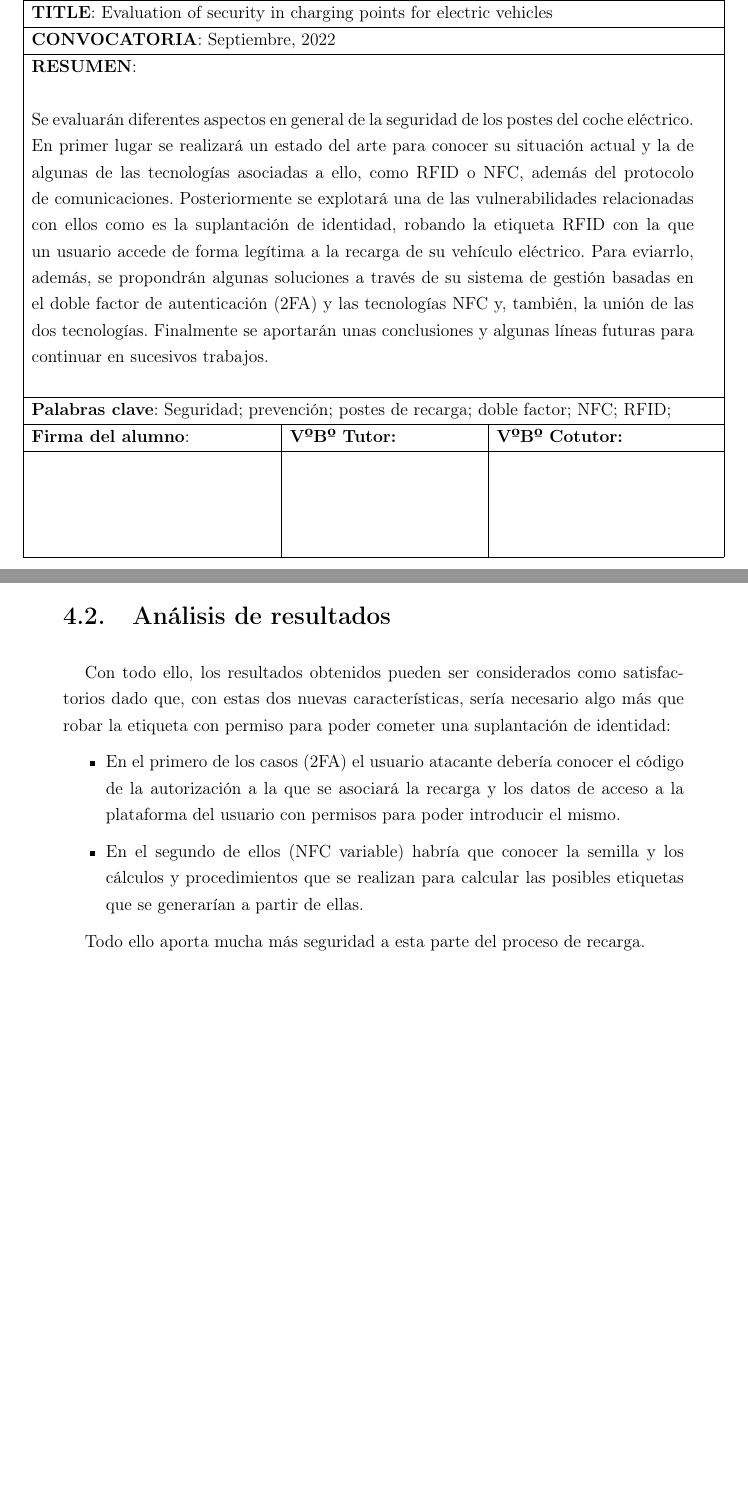
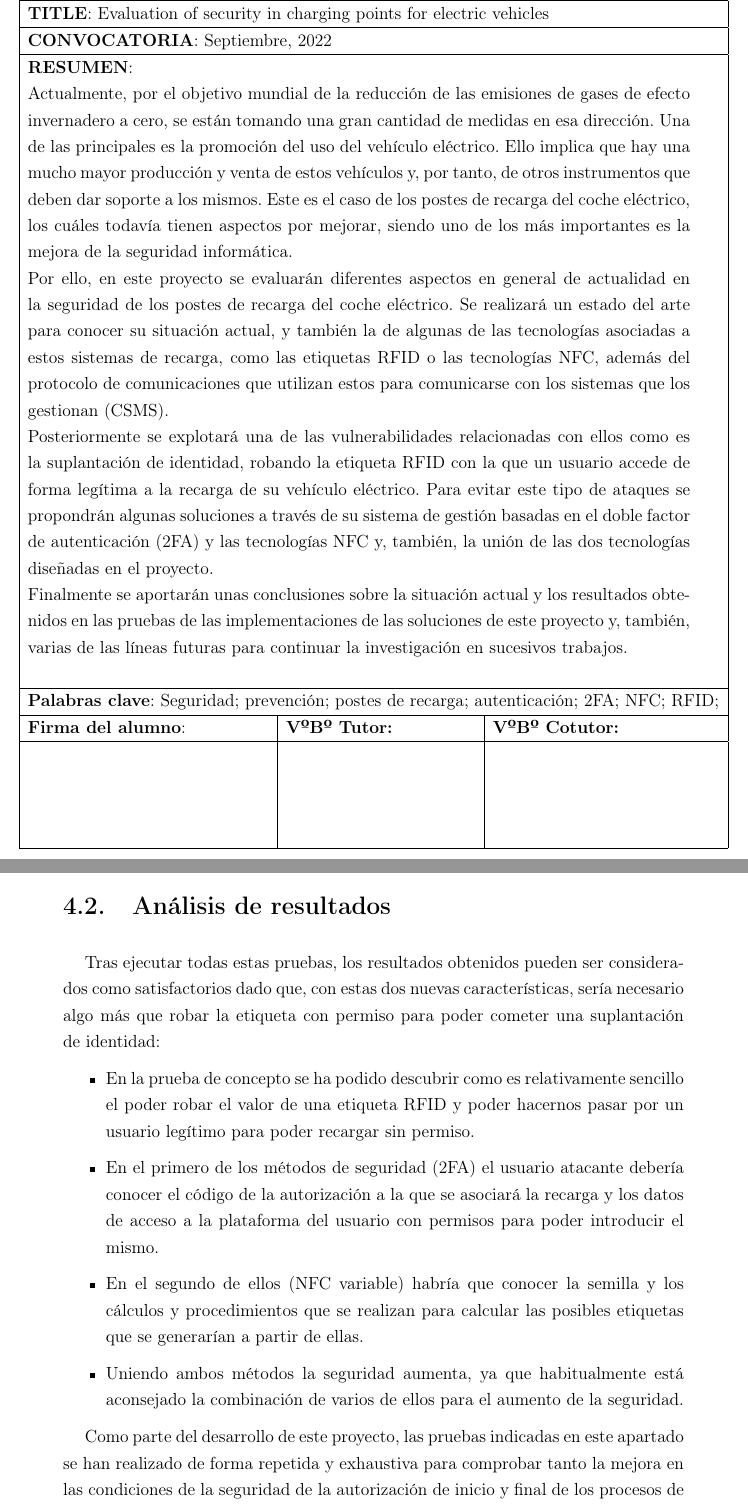
Before and after one commit to mlopes12/TFM, a LaTeX thesis (TFM/TFM.tex): two parts of pages 3 and 125 of 136 before the commit and two parts of pages 3 and 126 of 137 after it, joined at a grey line, cut so that both start at the same text, the shorter picture padded with empty space. Compiled offline with pdfLaTeX.

Commit message:
Add files via upload

```diff
--- a/TFM/TFM.tex
+++ b/TFM/TFM.tex
@@ -191,12 +193,10 @@ EVALUATION OF SECURITY IN CHARGING POINTS FOR ELECTRIC VEHICLES\\[2.5cm]}}
 		\makebox[\textwidth]{
 			\begin{tabular}{|l|l|l|}
 				\cline{1-3}
-				\multicolumn{3}{|c|}{}	\\
 				\multicolumn{3}{|c|}{\textbf{UNIVERSIDAD DE LEÓN}}	\\
 				\multicolumn{3}{|c|}{\textbf{Departamento de Matemáticas}}	\\
 				\multicolumn{3}{|c|}{\textbf{MÁSTER UNIVERSITARIO EN INVESTIGACIÓN EN CIBERSEGURIDAD}}	\\
-				\multicolumn{3}{|c|}{\textbf{Trabajo de Fin de Máster}}	\\
-				\multicolumn{3}{|c|}{}	\\ \hline
+				\multicolumn{3}{|c|}{\textbf{Trabajo de Fin de Máster}}	\\ \hline
 				\multicolumn{3}{|l|}{\textbf{ALUMNO}: Miguel López Soto}	\\ \hline
 				\multicolumn{3}{|l|}{\textbf{TUTOR}: Ángel Manuel Guerrero Higueras}	\\ \hline
 				\multicolumn{3}{|l|}{\textbf{COTUTOR}: Adrián Campazas Vega}	\\ \hline
@@ -204,11 +204,16 @@ EVALUATION OF SECURITY IN CHARGING POINTS FOR ELECTRIC VEHICLES\\[2.5cm]}}
 				\multicolumn{3}{|p{16cm}|}{\textbf{TITLE}: Evaluation of security in charging points for electric vehicles} \\ \hline
 				\multicolumn{3}{|l|}{\textbf{CONVOCATORIA}: Septiembre, 2022}		\\ \hline
 				\multicolumn{3}{|l|}{\textbf{RESUMEN}:} \\
-				\multicolumn{3}{|l|}{}\\
-				\multicolumn{3}{|p{16cm}|}{Se evaluarán diferentes aspectos en general de la seguridad de los postes del coche eléctrico. En primer lugar se realizará un estado del arte para conocer su situación actual y la de algunas de las tecnologías asociadas a ello, como RFID o NFC, además del protocolo de comunicaciones. Posteriormente se explotará una de las vulnerabilidades relacionadas con ellos como es la suplantación de identidad, robando la etiqueta RFID con la que un usuario accede de forma legítima a la recarga de su vehículo eléctrico. Para eviarrlo, además, se propondrán algunas soluciones a través de su sistema de gestión basadas en el doble factor de autenticación (2FA) y las tecnologías NFC y, también, la unión de las dos tecnologías. Finalmente se aportarán unas conclusiones y algunas líneas futuras para continuar en sucesivos trabajos.} \\
+				\multicolumn{3}{|p{16cm}|}{Actualmente, por el objetivo mundial de la reducción de las emisiones de gases de efecto invernadero a cero, se están tomando una gran cantidad de medidas en esa dirección. Una de las principales es la promoción del uso del vehículo eléctrico. Ello implica que hay una mucho mayor producción y venta de estos vehículos y, por tanto, de otros instrumentos que deben dar soporte a los mismos. Este es el caso de los postes de recarga del coche eléctrico, los cuáles todavía tienen aspectos por mejorar, siendo uno de los más importantes es la mejora de la seguridad informática.
+
+Por ello, en este proyecto se evaluarán diferentes aspectos en general de actualidad en la seguridad de los postes de recarga del coche eléctrico. Se realizará un estado del arte para conocer su situación actual, y también la de algunas de las tecnologías asociadas a estos sistemas de recarga, como las etiquetas RFID o las tecnologías NFC, además del protocolo de comunicaciones que utilizan estos para comunicarse con los sistemas que los gestionan (CSMS).
+
+Posteriormente se explotará una de las vulnerabilidades relacionadas con ellos como es la suplantación de identidad, robando la etiqueta RFID con la que un usuario accede de forma legítima a la recarga de su vehículo eléctrico. Para evitar este tipo de ataques se propondrán algunas soluciones a través de su sistema de gestión basadas en el doble factor de autenticación (2FA) y las tecnologías NFC y, también, la unión de las dos tecnologías diseñadas en el proyecto.
+
+Finalmente se aportarán unas conclusiones sobre la situación actual y los resultados obtenidos en las pruebas de las implementaciones de las soluciones de este proyecto y, también, varias de las líneas futuras para continuar la investigación en sucesivos trabajos.} \\
 				\multicolumn{3}{|l|}{}\\
 				\hline
-				\multicolumn{3}{|l|}{\textbf{Palabras clave}: Seguridad; prevención; postes de recarga; doble factor; NFC; RFID;}	\\ \hline
+				\multicolumn{3}{|l|}{\textbf{Palabras clave}: Seguridad; prevención; postes de recarga; autenticación; 2FA; NFC; RFID;}	\\ \hline
 				\textbf{Firma del alumno}:\hspace{20mm} & \textbf{VºBº Tutor:}\hspace{20mm} & \textbf{VºBº Cotutor:}\\ \hline
 				 &  & \\
 				 &  & \\
@@ -2509,14 +2531,18 @@ Como se dijo anteriormente, uno de los cambios afecta al inicio del proceso y el
 
 \section{Análisis de resultados}
 
-Con todo ello, los resultados obtenidos pueden ser considerados como satisfactorios dado que, con estas dos nuevas características, sería necesario algo más que robar la etiqueta con permiso para poder cometer una suplantación de identidad:
-
-\begin{itemize}
-\item En el primero de los casos (2FA) el usuario atacante debería conocer el código de la autorización a la que se asociará la recarga y los datos de acceso a la plataforma del usuario con permisos para poder introducir el mismo.
+Tras ejecutar todas estas pruebas, los resultados obtenidos pueden ser considerados como satisfactorios dado que, con estas dos nuevas características, sería necesario algo más que robar la etiqueta con permiso para poder cometer una suplantación de identidad:
+
+\begin{itemize}
+\item En la prueba de concepto se ha podido descubrir como es relativamente sencillo el poder robar el valor de una etiqueta RFID y poder hacernos pasar por un usuario legítimo para poder recargar sin permiso.
+\item En el primero de los métodos de seguridad (2FA) el usuario atacante debería conocer el código de la autorización a la que se asociará la recarga y los datos de acceso a la plataforma del usuario con permisos para poder introducir el mismo.
 \item En el segundo de ellos (NFC variable) habría que conocer la semilla y los cálculos y procedimientos que se realizan para calcular las posibles etiquetas que se generarían a partir de ellas.
-\end{itemize}
-
-Todo ello aporta mucha más seguridad a esta parte del proceso de recarga.
+\item Uniendo ambos métodos la seguridad aumenta, ya que habitualmente está aconsejado la combinación de varios de ellos para el aumento de la seguridad.
+\end{itemize}
+
+Como parte del desarrollo de este proyecto, las pruebas indicadas en este apartado se han realizado de forma repetida y exhaustiva para comprobar tanto la mejora en las condiciones de la seguridad de la autorización de inicio y final de los procesos de recarga como en el correcto funcionamiento del mismo.
+
+Repitiendo una gran cantidad de veces estas pruebas se puede apreciar que estos sistemas aportam mucha más seguridad al proceso de recarga de un vehículo eléctrico.
 
 \mychapter{1}{Conclusiones}
 
```
Also changed, not shown: TFM/TFM.tex (29 more changed lines), 1 other file.
